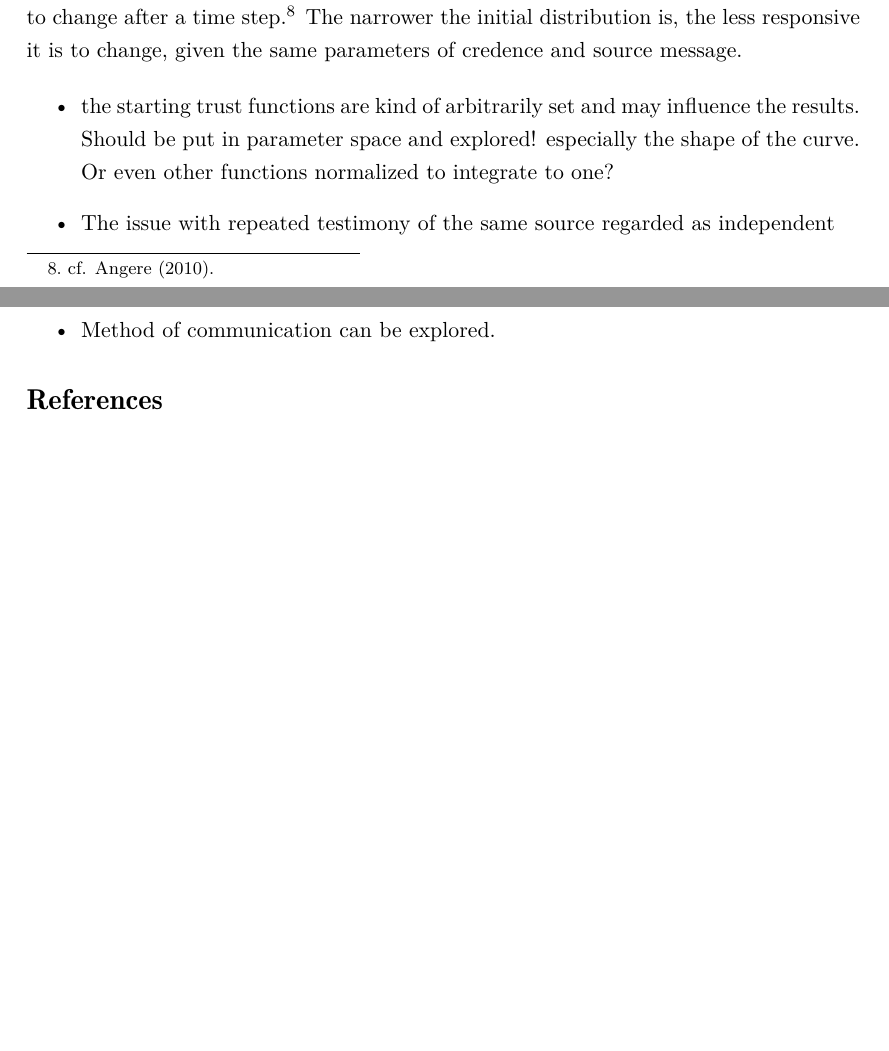
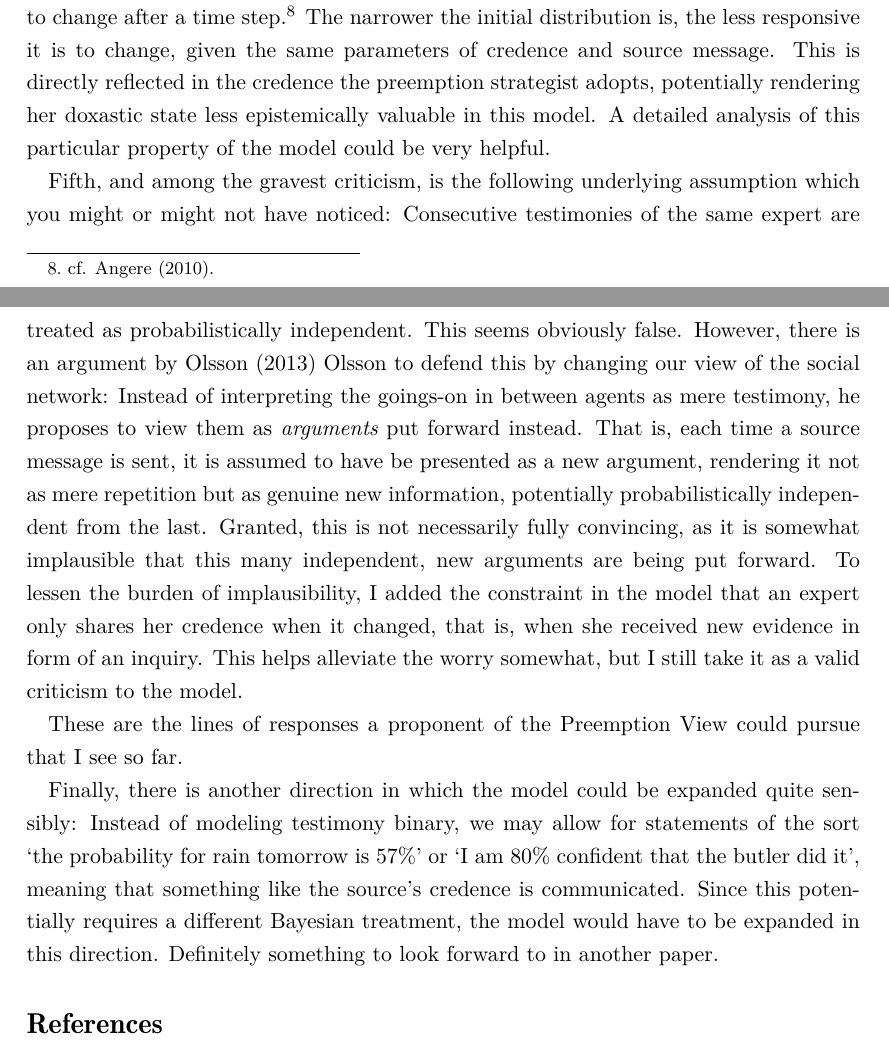
Before and after one commit to eatenbyagrue/preemption-paper, a LaTeX document (preemption.tex): two parts of pages 16 and 17 of 17 before the commit and two parts of pages 16 and 17 of 18 after it, joined at a grey line, cut so that both start at the same text, the shorter picture padded with empty space. Compiled offline with XeLaTeX.

Commit message:
beta status

```diff
--- a/preemption.tex
+++ b/preemption.tex
@@ -306,15 +306,13 @@ Second, as noted before, the model might be to simplistic: it does not respect h
 
 Third, the argument Constantin and Grundmann put forward is supposed to provide a local, immediate strategy, as the examples unanimously speak of few time steps. There is no focus on ``the long run'', if you will, like this model assumes. Perhaps, one could argue, agent based models aren't the best fit then, as they shine once the complexity of a model surpasses analytic tractability. But then, if the strategies are any good, they should survive the test in the long run as well. It'd definitely be worthwhile do examine shorter time frames, too.
 
-Fourth, the present experiment as designed above does not include the trust function itself in the parameter space of the model. Variating the initial trust function could have significant impact on model behaviour, but due to time constraints, aren't included in the present experiments. A very quick rundown of why that matters: The initial shape of the curve of the trust function heavily affects the expected value's disposition to change after a time step.\footnote{cf. \textcite{Angere2010}.} The narrower the initial distribution is, the less responsive it is to change, given the same parameters of credence and source message.
+Fourth, the present experiment as designed above does not include the trust function itself in the parameter space of the model. Variating the initial trust function could have significant impact on model behaviour, but due to time constraints, aren't included in the present experiments. A very quick rundown of why that matters: The initial shape of the curve of the trust function heavily affects the expected value's disposition to change after a time step.\footnote{cf. \textcite{Angere2010}.} The narrower the initial distribution is, the less responsive it is to change, given the same parameters of credence and source message. This is directly reflected in the credence the preemption strategist adopts, potentially rendering her doxastic state less epistemically valuable in this model. A detailed analysis of this particular property of the model could be very helpful.
 
-\begin{itemize}
+Fifth, and among the gravest criticism, is the following underlying assumption which you might or might not have noticed: Consecutive testimonies of the same expert are treated as probabilistically independent. This seems obviously false. However, there is an argument by \textcite{Olsson2013b} Olsson to defend this by changing our view of the social network: Instead of interpreting the goings-on in between agents as mere testimony, he proposes to view them as \i{arguments} put forward instead. That is, each time a source message is sent, it is assumed to have be presented as a new argument, rendering it not as mere repetition but as genuine new information, potentially probabilistically independent from the last. Granted, this is not necessarily fully convincing, as it is somewhat implausible that this many independent, new arguments are being put forward. To lessen the burden of implausibility, I added the constraint in the model that an expert only shares her credence when it changed, that is, when she received new evidence in form of an inquiry. This helps alleviate the worry somewhat, but I still take it as a valid criticism to the model.
 
+These are the lines of responses a proponent of the Preemption View could pursue that I see so far.
 
-    \item the starting trust functions are kind of arbitrarily set and may influence the results. Should be put in parameter space and explored! especially the shape of the curve. Or even other functions normalized to integrate to one?
-    \item The issue with repeated testimony of the same source regarded as independent
-    \item Method of communication can be explored.
-\end{itemize}
+Finally, there is another direction in which the model could be expanded quite sensibly: Instead of modeling testimony binary, we may allow for statements of the sort `the probability for rain tomorrow is 57\%' or `I am 80\% confident that the butler did it', meaning that something like the source's credence is communicated. Since this potentially requires a different Bayesian treatment, the model would have to be expanded in this direction. Definitely something to look forward to in another paper.
 
 \printbibliography{}
 \end{document}
```
Also changed, not shown: preemption.bib (+12 -0 lines), preemption.tex (2 more changed lines).
